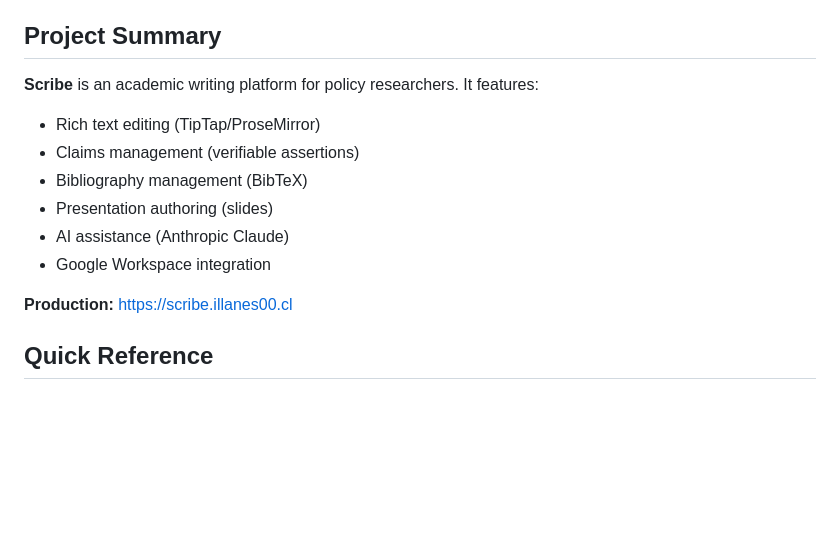
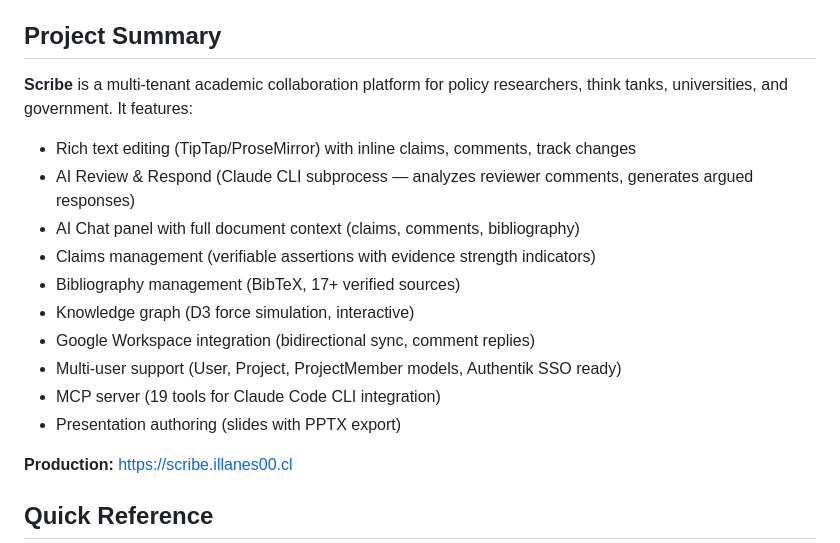
Before and after one commit to illanes00/cochid-scribe, a Markdown page: CLAUDE.md, the part around the change. Rendered like a GitHub page; blank space fills up the shorter version.

Commit message:
📝 docs: update CLAUDE.md with v2 features
Co-Authored-By: Claude Opus 4.6 (1M context) <noreply@anthropic.com>

```diff
--- a/CLAUDE.md
+++ b/CLAUDE.md
@@ -4,13 +4,17 @@
 
 ## Project Summary
 
-**Scribe** is an academic writing platform for policy researchers. It features:
-- Rich text editing (TipTap/ProseMirror)
-- Claims management (verifiable assertions)
-- Bibliography management (BibTeX)
-- Presentation authoring (slides)
-- AI assistance (Anthropic Claude)
-- Google Workspace integration
+**Scribe** is a multi-tenant academic collaboration platform for policy researchers, think tanks, universities, and government. It features:
+- Rich text editing (TipTap/ProseMirror) with inline claims, comments, track changes
+- AI Review & Respond (Claude CLI subprocess — analyzes reviewer comments, generates argued responses)
+- AI Chat panel with full document context (claims, comments, bibliography)
+- Claims management (verifiable assertions with evidence strength indicators)
+- Bibliography management (BibTeX, 17+ verified sources)
+- Knowledge graph (D3 force simulation, interactive)
+- Google Workspace integration (bidirectional sync, comment replies)
+- Multi-user support (User, Project, ProjectMember models, Authentik SSO ready)
+- MCP server (19 tools for Claude Code CLI integration)
+- Presentation authoring (slides with PPTX export)
 
 **Production:** https://scribe.illanes00.cl
 
```
